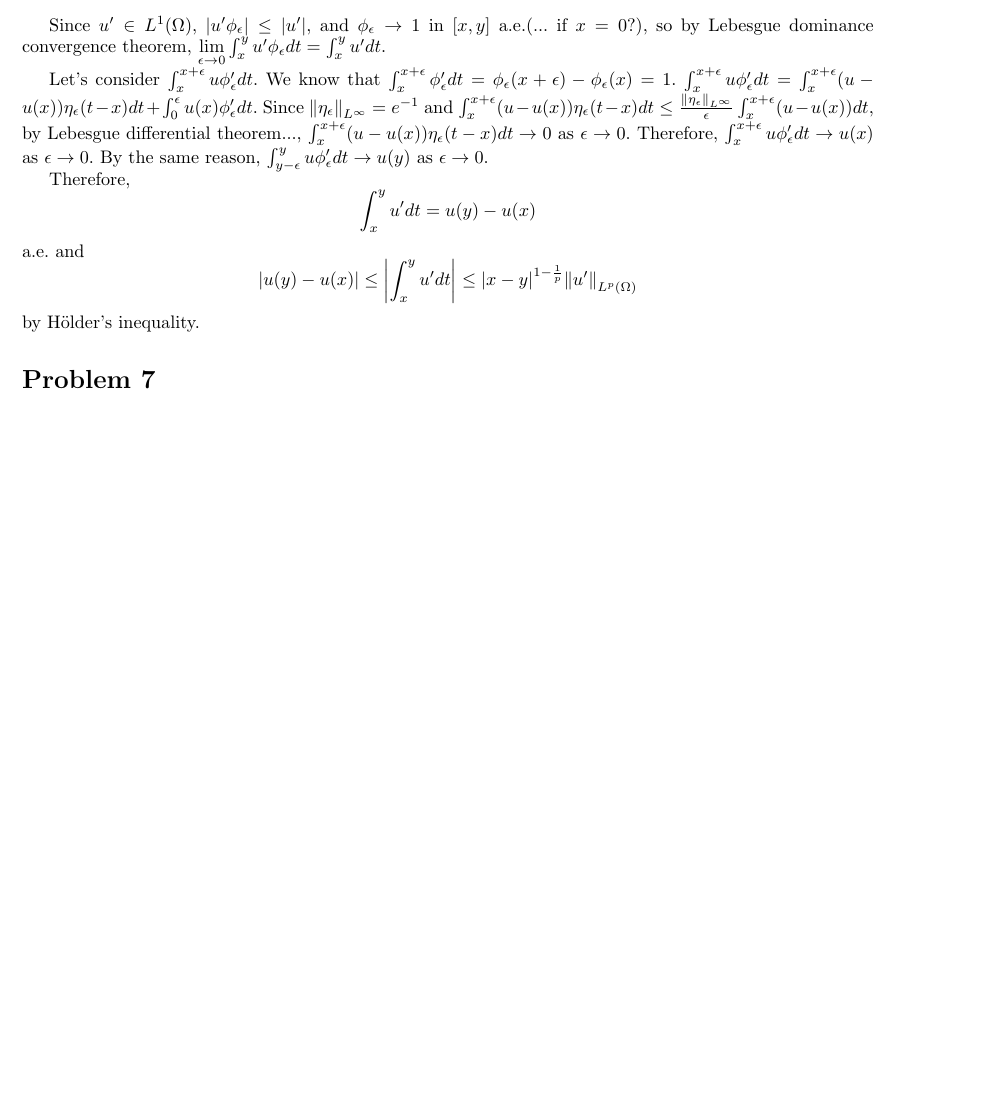
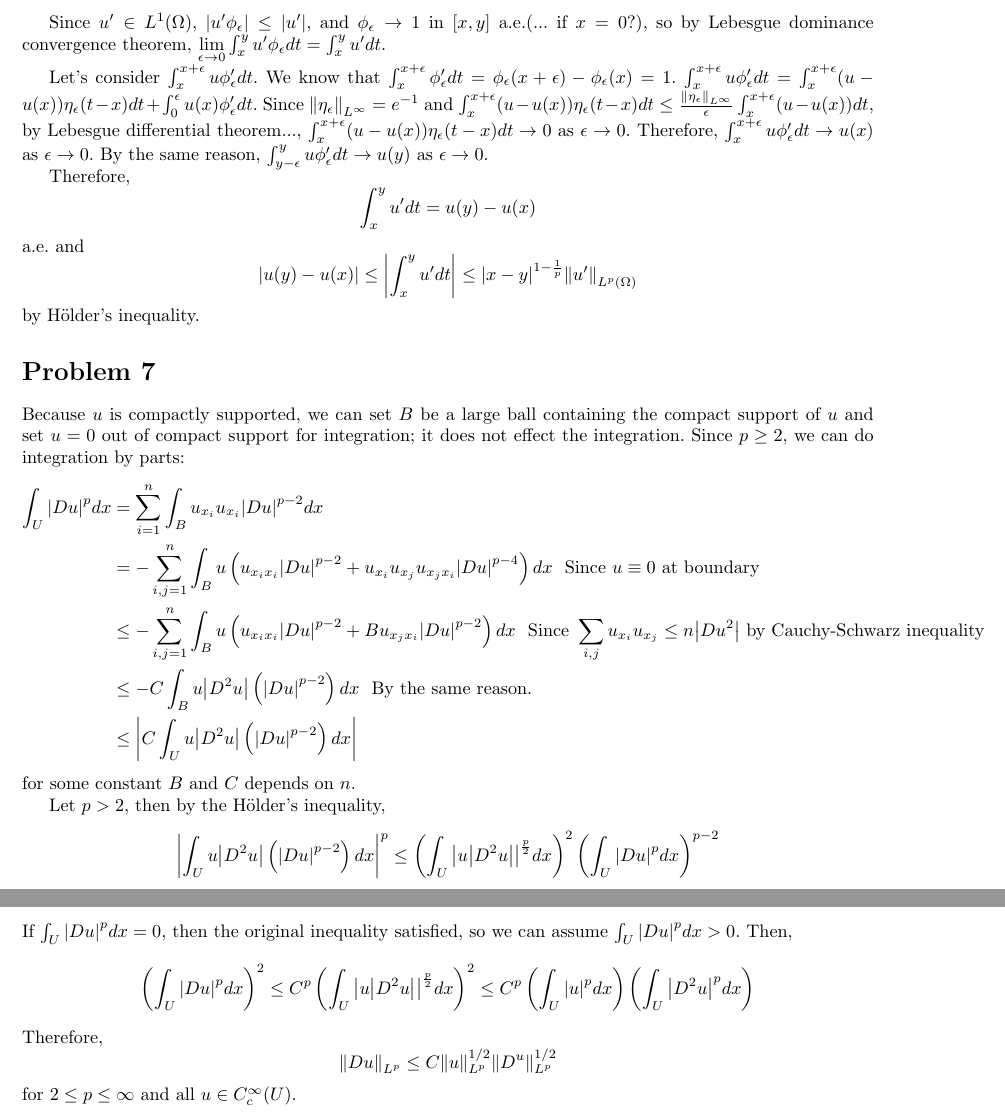
Before and after one commit to uno2942/2018-2_PDE_HWs, a LaTeX problem sheet (HW2/HW2.tex): part of page 6 of 6 before the commit and two parts of pages 6 and 7 of 7 after it, the two joined at a grey line, cut so that both start at the same text, the shorter picture padded with empty space. Compiled offline with pdfLaTeX.

Commit message:
Problem 7 solved

```diff
--- a/HW2/HW2.tex
+++ b/HW2/HW2.tex
@@ -311,5 +311,29 @@ a.e. and
 \end{equation*}
 by H\"older's inequality.
 \section*{Problem 7}
+Because $u$ is compactly supported, we can set $B$ be a large ball containing the compact support of $u$ and set $u=0$ out of compact support for integration; it does not effect the integration. Since $p\geq 2$, we can do integration by parts:
+\begin{equation*}
+\begin{split}
+\int_U \abs{Du}^p dx&=\sum\limits_{i=1}^n \int_B u_{x_i} u_{x_i} \abs{Du}^{p-2}dx \\
+&=-\sum\limits_{i,j=1}^n \int_B u \left(u_{x_ix_i}\abs{Du}^{p-2}+u_{x_i}u_{x_j}u_{x_jx_i}\abs{Du}^{p-4}\right)dx ~\text{ Since }u\equiv 0\text{ at boundary}\\
+&\leq-\sum\limits_{i,j=1}^n \int_B u \left(u_{x_ix_i}\abs{Du}^{p-2}+Bu_{x_jx_i}\abs{Du}^{p-2}\right)dx~\text{ Since }\sum_{i,j} u_{x_i}u_{x_j}\leq n\abs{Du^2}\text{ by Cauchy-Schwarz inequality} \\
+&\leq -C\int_B u \abs{D^2u}\left(\abs{Du}^{p-2}\right)dx~\text{ By the same reason}. \\
+&\leq \abs{C\int_U u \abs{D^2u}\left(\abs{Du}^{p-2}\right)dx}
+\end{split}
+\end{equation*}
+for some constant $B$ and $C$ depends on $n$.
 
+Let $p>2$, then by the H\"older's inequality,
+\begin{equation*}
+\abs{\int_U u \abs{D^2u}\left(\abs{Du}^{p-2}\right)dx}^p\leq \left(\int_U \abs{u\abs{D^2u}}^{\frac{p}{2}} dx\right)^2\left(\int_U \abs{Du}^{p} dx\right)^{p-2}
+\end{equation*}
+If $\int_U \abs{Du}^{p} dx=0$, then the original inequality satisfied, so we can assume $\int_U \abs{Du}^{p} dx>0$. Then,
+\begin{equation*}
+\left(\int_U \abs{Du}^{p} dx\right)^2\leq C^p\left(\int_U \abs{u\abs{D^2u}}^{\frac{p}{2}} dx\right)^2\leq C^p\left(\int_U \abs{u}^p dx\right) \left(\int_U \abs{D^2 u}^p dx\right)
+\end{equation*}
+Therefore,
+\begin{equation*}
+\norm{Du}_{L^p}\leq C\norm{u}_{L^p}^{1/2}\norm{D^u}_{L^p}^{1/2}
+\end{equation*}
+for $2\leq p\leq \infty $ and all $u\in C^\infty_c(U)$.
 \end{document}
```
